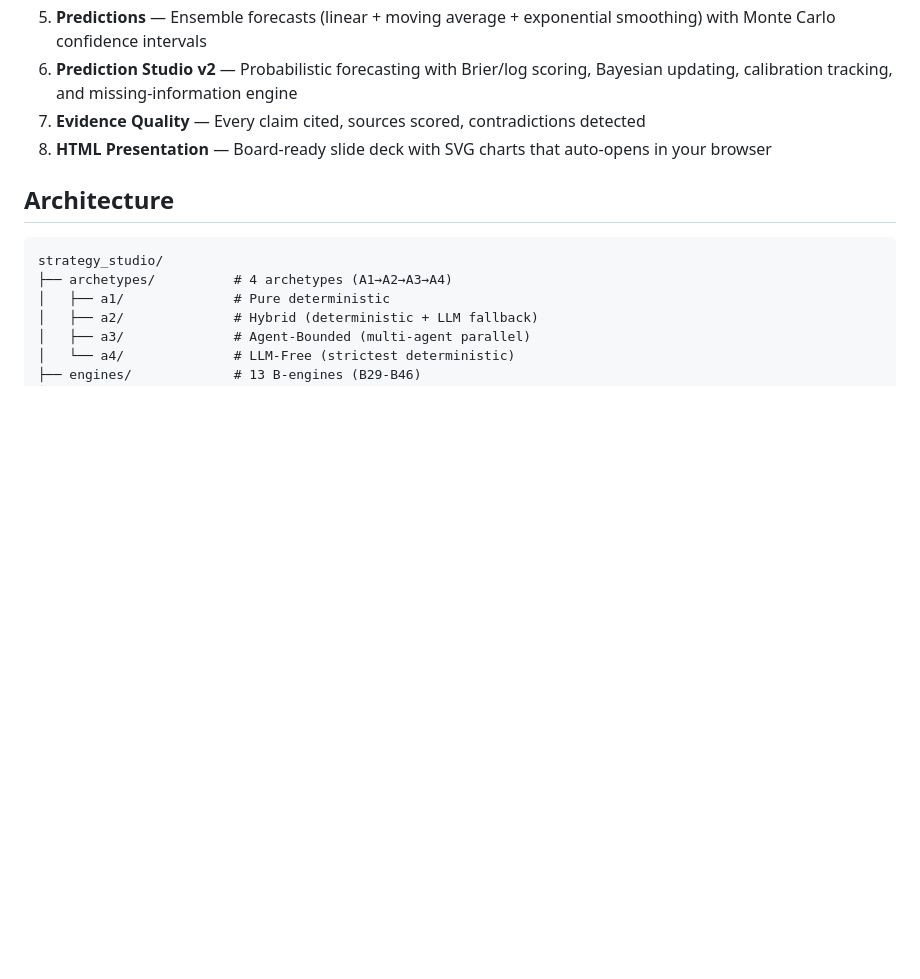
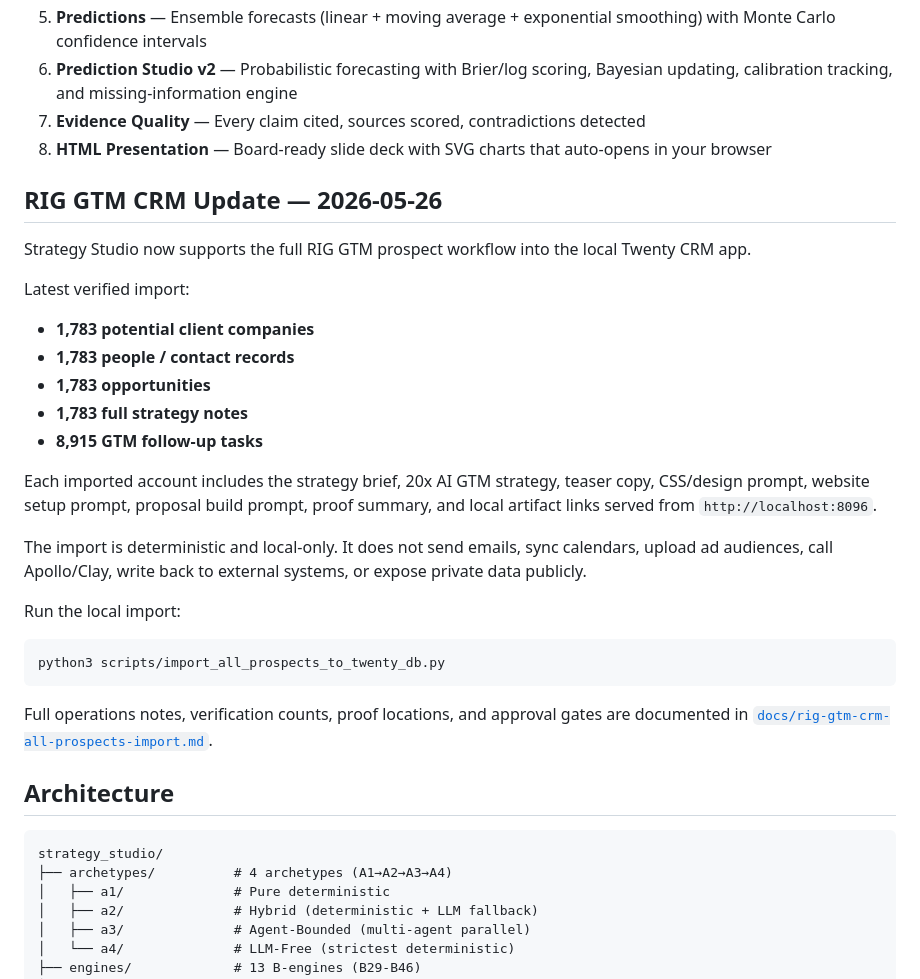
Before and after one commit to rodgemd1-lgtm/strategy-studio, a Markdown page: README.md, the part around the change. Drawn GitHub-style; blank space fills up the shorter version.

Commit message:
docs: document RIG GTM all-prospects import

````diff
--- a/README.md
+++ b/README.md
@@ -35,6 +35,30 @@ You give it a company name + ticker. In 30 seconds it produces:
 6. **Prediction Studio v2** — Probabilistic forecasting with Brier/log scoring, Bayesian updating, calibration tracking, and missing-information engine
 7. **Evidence Quality** — Every claim cited, sources scored, contradictions detected
 8. **HTML Presentation** — Board-ready slide deck with SVG charts that auto-opens in your browser
+
+## RIG GTM CRM Update — 2026-05-26
+
+Strategy Studio now supports the full RIG GTM prospect workflow into the local Twenty CRM app.
+
+Latest verified import:
+
+- **1,783 potential client companies**
+- **1,783 people / contact records**
+- **1,783 opportunities**
+- **1,783 full strategy notes**
+- **8,915 GTM follow-up tasks**
+
+Each imported account includes the strategy brief, 20x AI GTM strategy, teaser copy, CSS/design prompt, website setup prompt, proposal build prompt, proof summary, and local artifact links served from `http://localhost:8096`.
+
+The import is deterministic and local-only. It does not send emails, sync calendars, upload ad audiences, call Apollo/Clay, write back to external systems, or expose private data publicly.
+
+Run the local import:
+
+```bash
+python3 scripts/import_all_prospects_to_twenty_db.py
+```
+
+Full operations notes, verification counts, proof locations, and approval gates are documented in [`docs/rig-gtm-crm-all-prospects-import.md`](docs/rig-gtm-crm-all-prospects-import.md).
 
 ## Architecture
 
````
Also changed, not shown: docs/rig-gtm-crm-all-prospects-import.md (added, +155 -0 lines).
